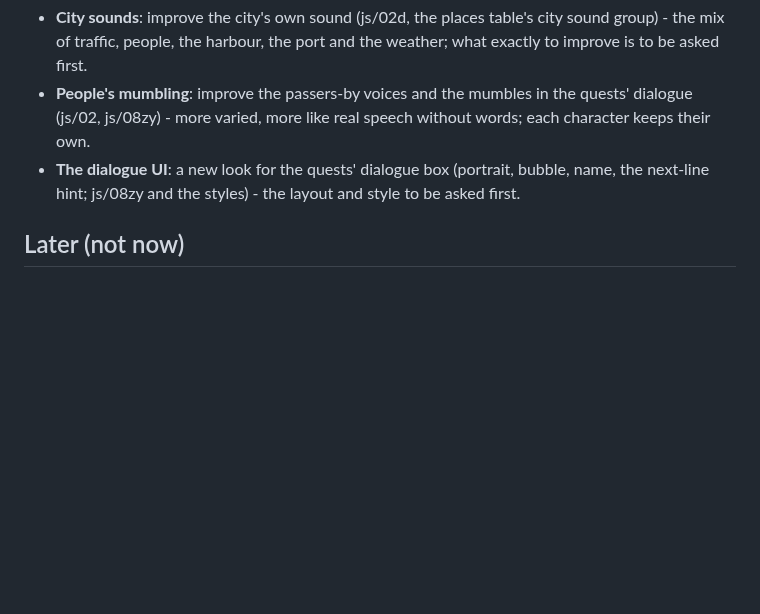
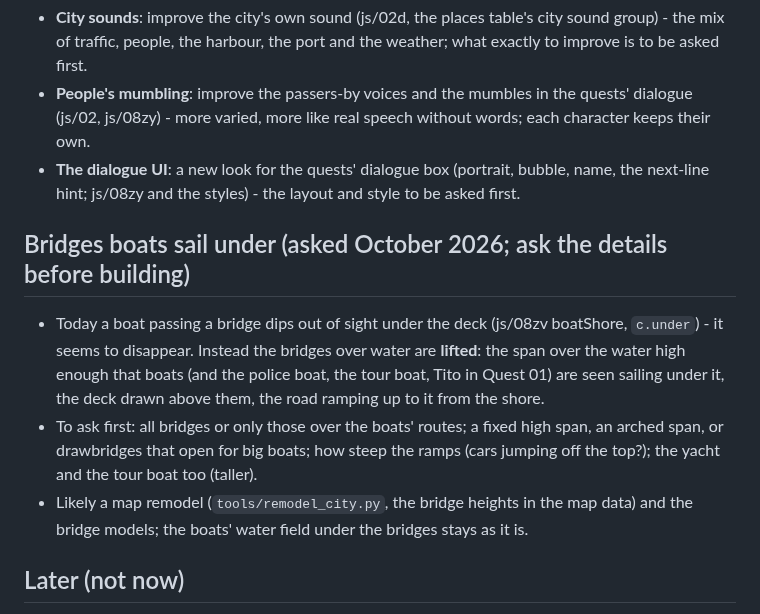
Before and after one commit to tmelcr-crypto/Runner, a Markdown page: docs/PLAN.md, the part around the change. GitHub-like rendering; blank space fills up the shorter version.

Commit message:
Plan: lift the bridges so boats are seen sailing under them (details to ask first)
Co-Authored-By: Claude <noreply@anthropic.com>
Claude-Session: https://claude.ai/code/session_01RpWbq89r71C1p9HP7EcbZ5

```diff
--- a/docs/PLAN.md
+++ b/docs/PLAN.md
@@ -251,6 +251,15 @@ Story mode is not started yet: when it is, the open items in docs/STORY.md come
 - **The dialogue UI**: a new look for the quests' dialogue box (portrait, bubble, name, the next-line hint; js/08zy and the
   styles) - the layout and style to be asked first.
 
+## Bridges boats sail under (asked October 2026; ask the details before building)
+- Today a boat passing a bridge dips out of sight under the deck (js/08zv boatShore, `c.under`) - it seems to disappear. Instead the
+  bridges over water are **lifted**: the span over the water high enough that boats (and the police boat, the tour boat, Tito in
+  Quest 01) are seen sailing under it, the deck drawn above them, the road ramping up to it from the shore.
+- To ask first: all bridges or only those over the boats' routes; a fixed high span, an arched span, or drawbridges that open for
+  big boats; how steep the ramps (cars jumping off the top?); the yacht and the tour boat too (taller).
+- Likely a map remodel (`tools/remodel_city.py`, the bridge heights in the map data) and the bridge models; the boats' water field
+  under the bridges stays as it is.
+
 ## Later (not now)
 - **People with real lives** (asked again October 2026; to be asked about in detail before building): every passer-by and driver
   lives somewhere - a flat, a house, a hotel room - and goes through a day that makes sense: out of the front door in the morning,
```
